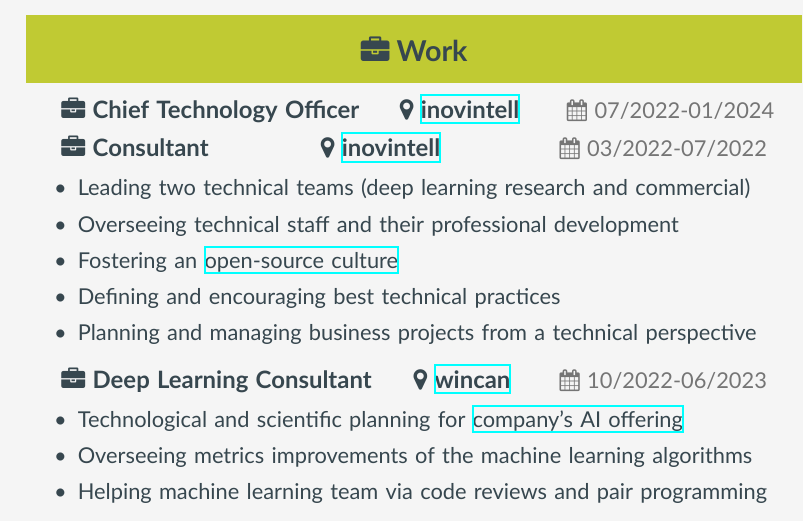
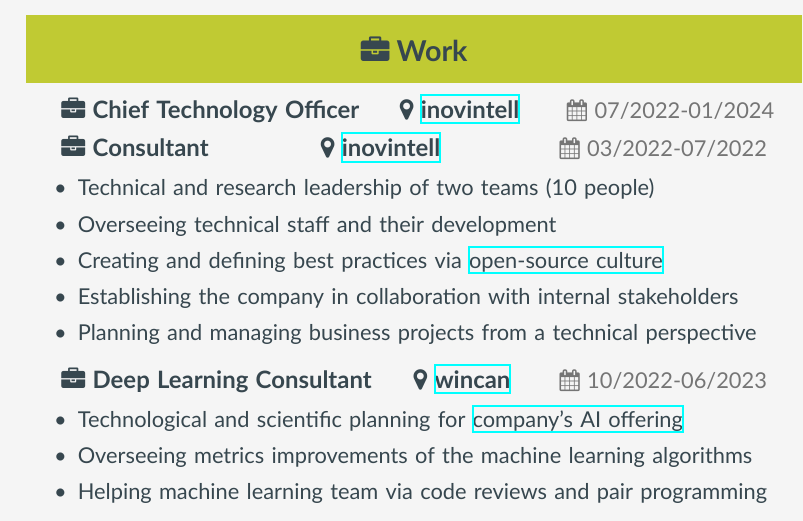
Before and after one commit to szymonmaszke/CV, a LaTeX CV (cv/sections/core.tex): part of the page, cut so that both start at the same text. Compiled offline with XeLaTeX.

Commit message:
feat: improve CTO description

```diff
--- a/cv/sections/core.tex
+++ b/cv/sections/core.tex
@@ -31,10 +31,10 @@
         \work{Consultant}{\href{https://www.inovintell.com/}{inovintell}}{03/2022}{07/2022}
         {
           {
-            Leading two technical teams (deep learning research and commercial),
-            Overseeing technical staff and their professional development,
-            Fostering an \href{https://github.com/inovintell}{open-source culture},
-            Defining and encouraging best technical practices,
+            Technical and research leadership of two teams (10 people),
+            Overseeing technical staff and their development,
+            Creating and defining best practices via \href{https://github.com/inovintell}{open-source culture},
+            Establishing the company in collaboration with internal stakeholders,
             Planning and managing business projects from a technical perspective
           }
         }
```
Also changed, not shown: cv.pdf.
